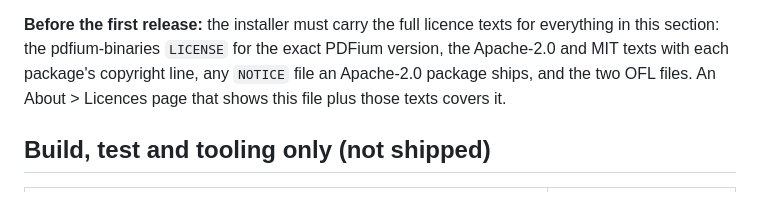
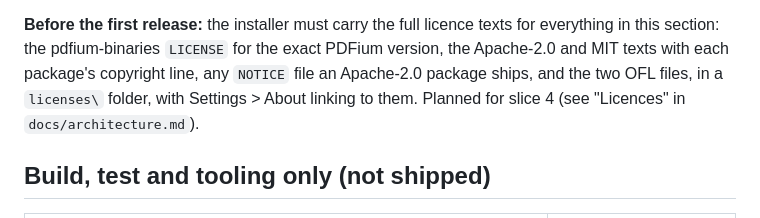
Before and after one commit to munkycdev/bibliotaph, a Markdown page: THIRD-PARTY-NOTICES.md, the part around the change. Rendered like a GitHub page.

```diff
--- a/THIRD-PARTY-NOTICES.md
+++ b/THIRD-PARTY-NOTICES.md
@@ -41,8 +41,8 @@ their notices. FreeType is used under the FreeType License, which asks for this
 
 **Before the first release:** the installer must carry the full licence texts for everything in this section:
 the pdfium-binaries `LICENSE` for the exact PDFium version, the Apache-2.0 and MIT texts with each package's
-copyright line, any `NOTICE` file an Apache-2.0 package ships, and the two OFL files. An About > Licences page
-that shows this file plus those texts covers it.
+copyright line, any `NOTICE` file an Apache-2.0 package ships, and the two OFL files, in a `licenses\` folder,
+with Settings > About linking to them. Planned for slice 4 (see "Licences" in `docs/architecture.md`).
 
 ## Build, test and tooling only (not shipped)
 
```
Also changed, not shown: docs/architecture.md (+2 -1 lines).
